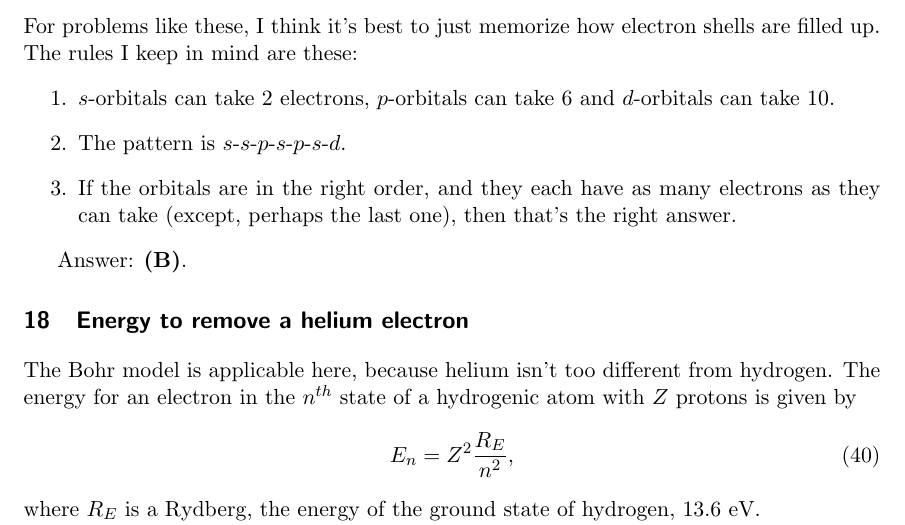
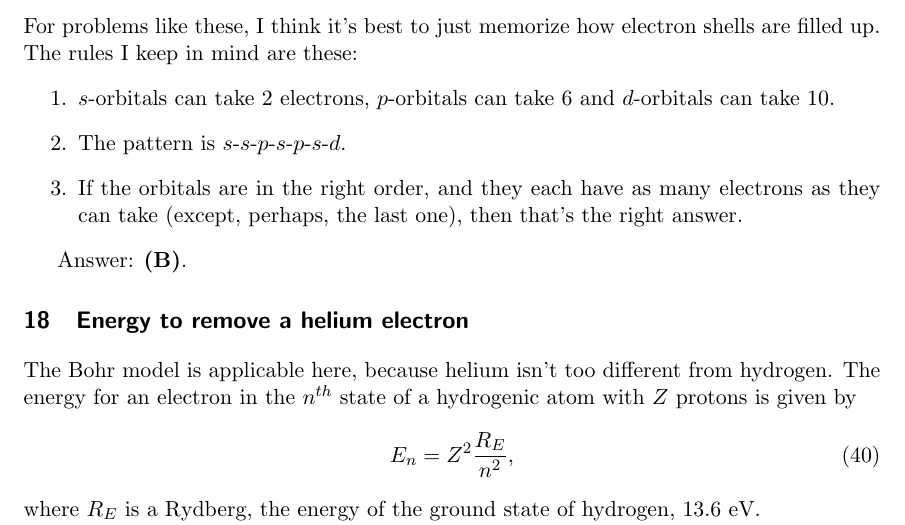
Before and after one commit to deichdeich/deichdeich.github.io, a LaTeX document (docs/gre_study/2001/solutions/2001_solutions.tex): part of page 13 of 90, cut so that both start at the same text. Compiled offline with pdfLaTeX.

Commit message:
problem 17 typo

```diff
--- a/docs/gre_study/2001/solutions/2001_solutions.tex
+++ b/docs/gre_study/2001/solutions/2001_solutions.tex
@@ -320,7 +320,7 @@ For problems like these, I think it's best to just memorize how electron shells
 \begin{enumerate}
 \item $s$-orbitals can take 2 electrons, $p$-orbitals can take 6 and $d$-orbitals can take 10.
 \item The pattern is $s$-$s$-$p$-$s$-$p$-$s$-$d$.
-\item If the orbitals are in the right order, and they each have as many electrons as they can take (except, perhaps the last one), then that's the right answer.
+\item If the orbitals are in the right order, and they each have as many electrons as they can take (except, perhaps, the last one), then that's the right answer.
 \end{enumerate}
 
 \answer{B}
```
Also changed, not shown: docs/gre_study/2001/solutions/2001_solutions.pdf.
